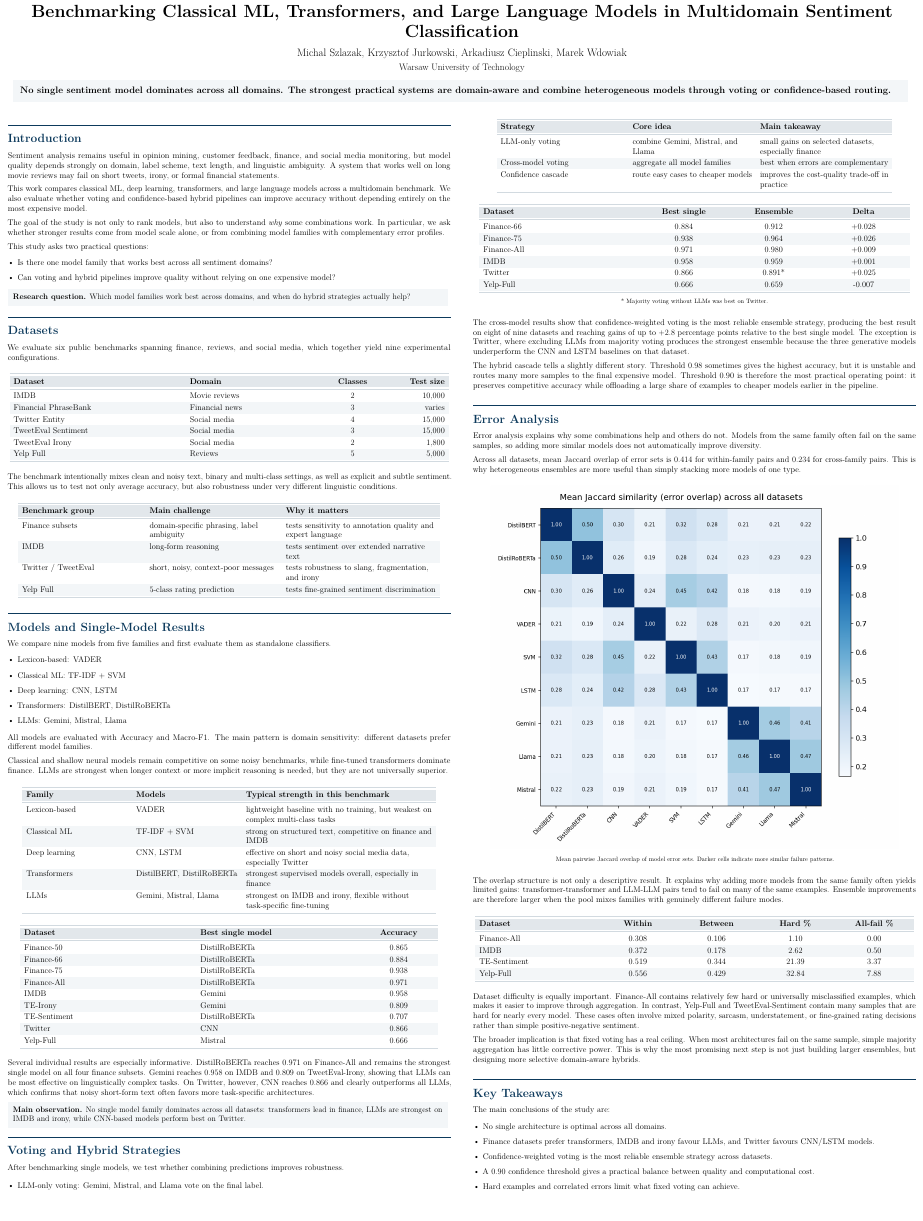
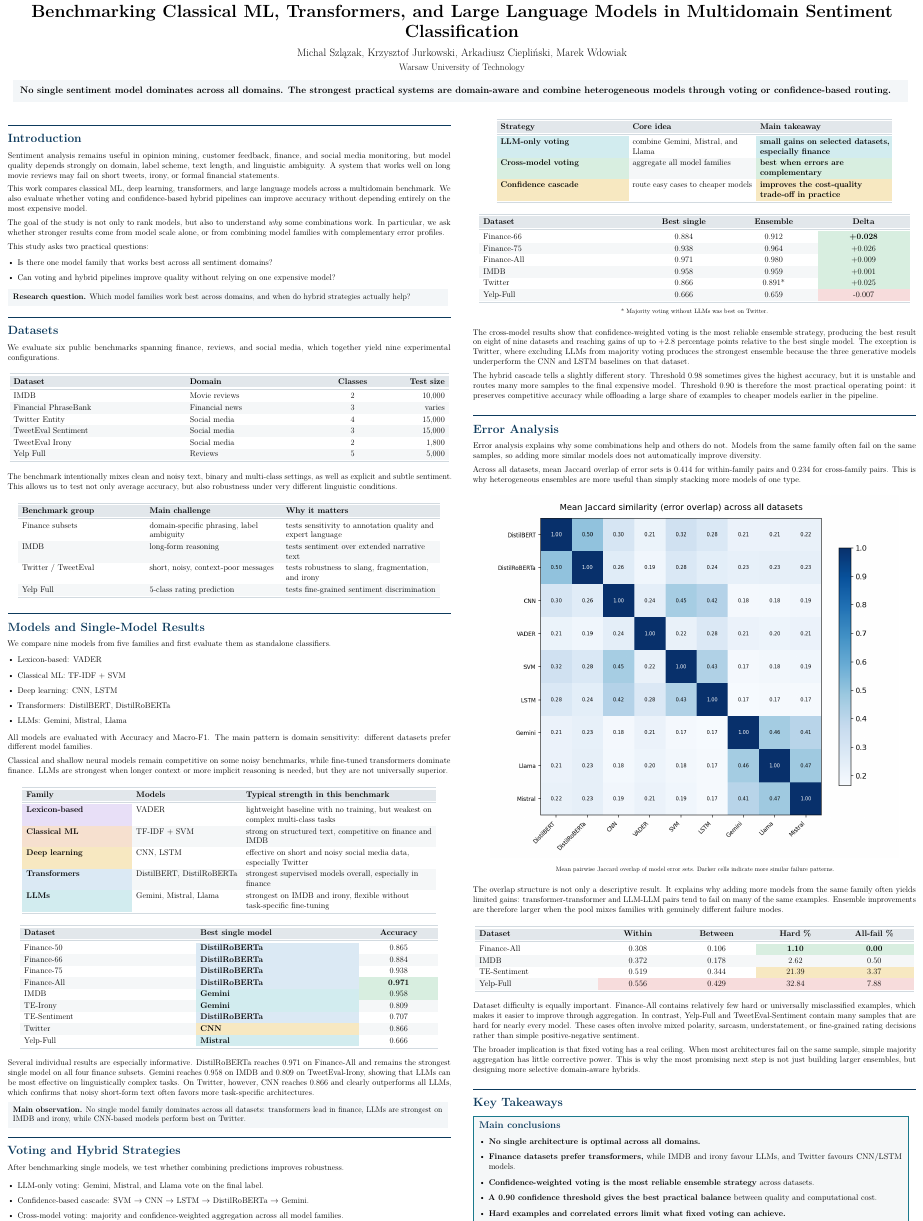
Before and after one commit to Michal-Szlazak/SentimentAnalysis, a LaTeX document (paper/posters/poster_demo_two_column.tex): part of the page, cut so that both start at the same text. Compiled offline with pdfLaTeX.

Commit message:
Update poster styling

```diff
--- a/paper/posters/poster_demo_two_column.tex
+++ b/paper/posters/poster_demo_two_column.tex
@@ -26,6 +26,13 @@
 \definecolor{PosterTeal}{RGB}{27,121,140}
 \definecolor{PosterGray}{RGB}{243,246,248}
 \definecolor{PosterLine}{RGB}{210,218,224}
+\definecolor{PosterMint}{RGB}{216,238,224}
+\definecolor{PosterGold}{RGB}{247,232,193}
+\definecolor{PosterRose}{RGB}{247,220,220}
+\definecolor{PosterSky}{RGB}{219,233,244}
+\definecolor{PosterLavender}{RGB}{232,223,247}
+\definecolor{PosterApricot}{RGB}{246,224,207}
+\definecolor{PosterAqua}{RGB}{210,236,239}
 
 \arrayrulecolor{PosterLine}
 
@@ -135,37 +161,37 @@ All models are evaluated with Accuracy and Macro-F1. The main pattern is domain
 Classical and shallow neural models remain competitive on some noisy benchmarks, while fine-tuned transformers dominate finance. LLMs are strongest when longer context or more implicit reasoning is needed, but they are not universally superior.
 
 \begin{center}
-\rowcolors{2}{PosterGray}{white}
+\rowcolors{2}{PosterBlue!4}{white}
 \begin{tabular}{>{\raggedright\arraybackslash}p{0.23\linewidth} >{\raggedright\arraybackslash}p{0.23\linewidth} >{\raggedright\arraybackslash}p{0.42\linewidth}}
 \toprule
 \headerrow
 \textbf{Family} & \textbf{Models} & \textbf{Typical strength in this benchmark} \\
 \midrule
-Lexicon-based & VADER & lightweight baseline with no training, but weakest on complex multi-class tasks \\
-Classical ML & TF-IDF + SVM & strong on structured text, competitive on finance and IMDB \\
-Deep learning & CNN, LSTM & effective on short and noisy social media data, especially Twitter \\
-Transformers & DistilBERT, DistilRoBERTa & strongest supervised models overall, especially in finance \\
-LLMs & Gemini, Mistral, Llama & strongest on IMDB and irony, flexible without task-specific fine-tuning \\
+\lexicon{Lexicon-based} & VADER & lightweight baseline with no training, but weakest on complex multi-class tasks \\
+\classical{Classical ML} & TF-IDF + SVM & strong on structured text, competitive on finance and IMDB \\
+\deep{Deep learning} & CNN, LSTM & effective on short and noisy social media data, especially Twitter \\
+\transformer{Transformers} & DistilBERT, DistilRoBERTa & strongest supervised models overall, especially in finance \\
+\llm{LLMs} & Gemini, Mistral, Llama & strongest on IMDB and irony, flexible without task-specific fine-tuning \\
 \bottomrule
 \end{tabular}
 \end{center}
 
 \begin{center}
-\rowcolors{2}{PosterGray}{white}
+\rowcolors{2}{PosterBlue!4}{white}
 \begin{tabular}{>{\raggedright\arraybackslash}p{0.38\linewidth} >{\raggedright\arraybackslash}p{0.35\linewidth} >{\centering\arraybackslash}p{0.16\linewidth}}
 \toprule
 \headerrow
 \textbf{Dataset} & \textbf{Best single model} & \textbf{Accuracy} \\
 \midrule
-Finance-50 & DistilRoBERTa & 0.865 \\
-Finance-66 & DistilRoBERTa & 0.884 \\
-Finance-75 & DistilRoBERTa & 0.938 \\
-Finance-All & DistilRoBERTa & 0.971 \\
-IMDB & Gemini & 0.958 \\
-TE-Irony & Gemini & 0.809 \\
-TE-Sentiment & DistilRoBERTa & 0.707 \\
-Twitter & CNN & 0.866 \\
-Yelp-Full & Mistral & 0.666 \\
+Finance-50 & \transformer{DistilRoBERTa} & 0.865 \\
+Finance-66 & \transformer{DistilRoBERTa} & 0.884 \\
+Finance-75 & \transformer{DistilRoBERTa} & 0.938 \\
+Finance-All & \transformer{DistilRoBERTa} & \best{0.971} \\
+IMDB & \llm{Gemini} & \good{0.958} \\
+TE-Irony & \llm{Gemini} & 0.809 \\
+TE-Sentiment & \transformer{DistilRoBERTa} & 0.707 \\
+Twitter & \deep{CNN} & 0.866 \\
+Yelp-Full & \llm{Mistral} & 0.666 \\
 \bottomrule
 \end{tabular}
 \end{center}
@@ -190,32 +216,32 @@ The most reliable ensemble strategy is confidence-weighted voting, while Twitter
 \end{center}
 
 \begin{center}
-\rowcolors{2}{PosterGray}{white}
+\rowcolors{2}{PosterBlue!4}{white}
 \begin{tabular}{>{\raggedright\arraybackslash}p{0.28\linewidth} >{\raggedright\arraybackslash}p{0.27\linewidth} >{\raggedright\arraybackslash}p{0.29\linewidth}}
 \toprule
 \headerrow
 \textbf{Strategy} & \textbf{Core idea} & \textbf{Main takeaway} \\
 \midrule
-LLM-only voting & combine Gemini, Mistral, and Llama & small gains on selected datasets, especially finance \\
-Cross-model voting & aggregate all model families & best when errors are complementary \\
-Confidence cascade & route easy cases to cheaper models & improves the cost-quality trade-off in practice \\
+\llmstrategy{LLM-only voting} & combine Gemini, Mistral, and Llama & \llmstrategy{small gains on selected datasets, especially finance} \\
+\crossstrategy{Cross-model voting} & aggregate all model families & \crossstrategy{best when errors are complementary} \\
+\cascadestrategy{Confidence cascade} & route easy cases to cheaper models & \cascadestrategy{improves the cost-quality trade-off in practice} \\
 \bottomrule
 \end{tabular}
 \end{center}
 
 \begin{center}
-\rowcolors{2}{PosterGray}{white}
+\rowcolors{2}{PosterBlue!4}{white}
 \begin{tabular}{>{\raggedright\arraybackslash}p{0.34\linewidth} >{\centering\arraybackslash}p{0.19\linewidth} >{\centering\arraybackslash}p{0.18\linewidth} >{\centering\arraybackslash}p{0.19\linewidth}}
 \toprule
 \headerrow
 \textbf{Dataset} & \textbf{Best single} & \textbf{Ensemble} & \textbf{Delta} \\
 \midrule
-Finance-66 & 0.884 & 0.912 & +0.028 \\
-Finance-75 & 0.938 & 0.964 & +0.026 \\
-Finance-All & 0.971 & 0.980 & +0.009 \\
-IMDB & 0.958 & 0.959 & +0.001 \\
-Twitter & 0.866 & 0.891* & +0.025 \\
-Yelp-Full & 0.666 & 0.659 & -0.007 \\
+Finance-66 & 0.884 & 0.912 & \best{+0.028} \\
+Finance-75 & 0.938 & 0.964 & \good{+0.026} \\
+Finance-All & 0.971 & 0.980 & \good{+0.009} \\
+IMDB & 0.958 & 0.959 & \good{+0.001} \\
+Twitter & 0.866 & 0.891* & \good{+0.025} \\
+Yelp-Full & 0.666 & 0.659 & \hardcase{-0.007} \\
 \bottomrule
 \end{tabular}
 
@@ -241,16 +267,16 @@ Across all datasets, mean Jaccard overlap of error sets is 0.414 for within-fami
 The overlap structure is not only a descriptive result. It explains why adding more models from the same family often yields limited gains: transformer-transformer and LLM-LLM pairs tend to fail on many of the same examples. Ensemble improvements are therefore larger when the pool mixes families with genuinely different failure modes.
 
 \begin{center}
-\rowcolors{2}{PosterGray}{white}
+\rowcolors{2}{PosterBlue!4}{white}
 \begin{tabular}{>{\raggedright\arraybackslash}p{0.26\linewidth} >{\centering\arraybackslash}p{0.16\linewidth} >{\centering\arraybackslash}p{0.16\linewidth} >{\centering\arraybackslash}p{0.16\linewidth} >{\centering\arraybackslash}p{0.16\linewidth}}
 \toprule
 \headerrow
 \textbf{Dataset} & \textbf{Within} & \textbf{Between} & \textbf{Hard \%} & \textbf{All-fail \%} \\
 \midrule
-Finance-All & 0.308 & 0.106 & 1.10 & 0.00 \\
+Finance-All & 0.308 & 0.106 & \best{1.10} & \best{0.00} \\
 IMDB & 0.372 & 0.178 & 2.62 & 0.50 \\
-TE-Sentiment & 0.519 & 0.344 & 21.39 & 3.37 \\
-Yelp-Full & 0.556 & 0.429 & 32.84 & 7.88 \\
+TE-Sentiment & 0.519 & 0.344 & \warn{21.39} & \warn{3.37} \\
+Yelp-Full & \hardcase{0.556} & \hardcase{0.429} & \hardcase{32.84} & \hardcase{7.88} \\
 \bottomrule
 \end{tabular}
 \end{center}
@@ -260,14 +286,17 @@ Dataset difficulty is equally important. Finance-All contains relatively few har
 The broader implication is that fixed voting has a real ceiling. When most architectures fail on the same sample, simple majority aggregation has little corrective power. This is why the most promising next step is not just building larger ensembles, but designing more selective domain-aware hybrids.
 
 \postersection{Key Takeaways}
-The main conclusions of the study are:
-\begin{itemize}[leftmargin=1.2em,itemsep=0.3em,topsep=0.3em]
-  \item No single architecture is optimal across all domains.
-  \item Finance datasets prefer transformers, IMDB and irony favour LLMs, and Twitter favours CNN/LSTM models.
-  \item Confidence-weighted voting is the most reliable ensemble strategy across datasets.
-  \item A 0.90 confidence threshold gives a practical balance between quality and computational cost.
-  \item Hard examples and correlated errors limit what fixed voting can achieve.
-\end{itemize}
+\takeawayspanel{%
+{\color{PosterBlue}\bfseries\fontsize{17}{20}\selectfont Main conclusions}\par
+\vspace{0.35em}
+\begin{itemize}[leftmargin=1.2em,itemsep=0.34em,topsep=0.2em]
+  \item \textbf{No single architecture is optimal across all domains.}
+  \item \textbf{Finance datasets prefer transformers,} while IMDB and irony favour LLMs, and Twitter favours CNN/LSTM models.
+  \item \textbf{Confidence-weighted voting is the most reliable ensemble strategy} across datasets.
+  \item \textbf{A 0.90 confidence threshold gives the best practical balance} between quality and computational cost.
+  \item \textbf{Hard examples and correlated errors limit what fixed voting can achieve.}
+\end{itemize}%
+}
 
 \textbf{Scientific contribution.} The study combines a unified multidomain comparison of five model families with a practical evaluation of three hybrid strategies and an error-overlap analysis that explains when aggregation can and cannot help.
 
```
Also changed, not shown: paper/posters/poster_demo_two_column.tex (25 more changed lines).
